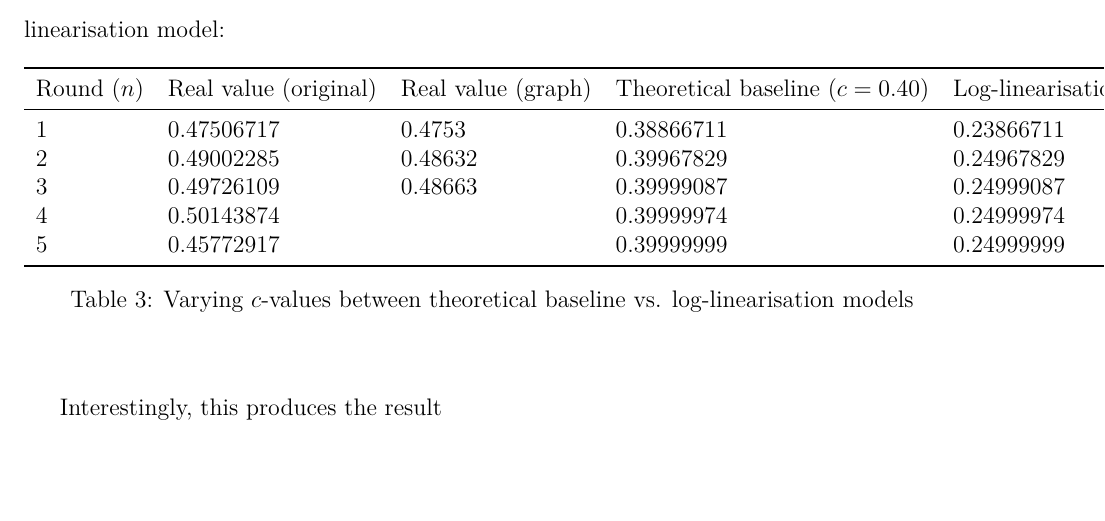
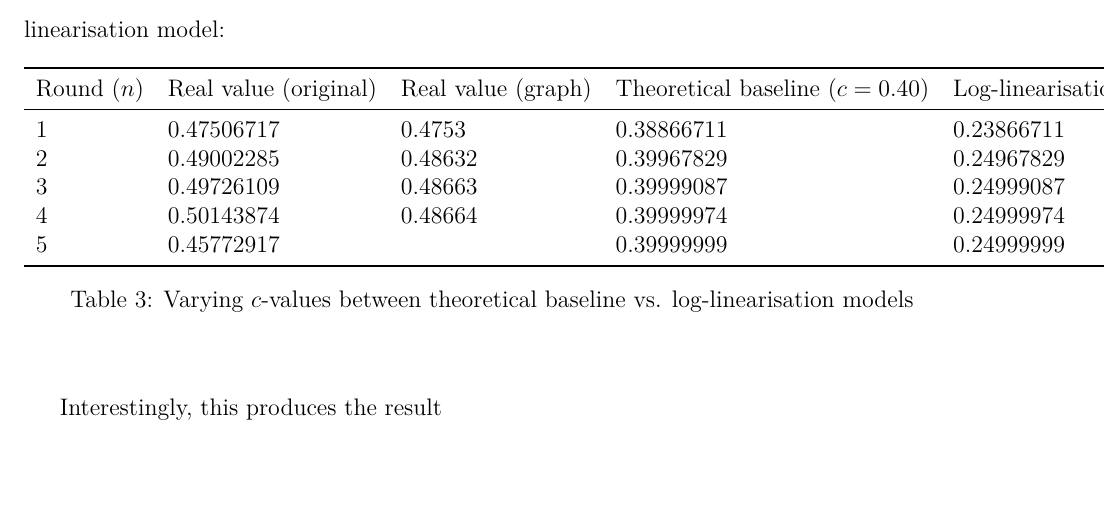
Before and after one commit to loladunton/lola_math_ia, a LaTeX document (ia_main.tex, which reads modelling.tex): part of page 20 of 21, cut so that both start at the same text. Compiled offline with XeLaTeX.

Commit message:
Auto-commit: changes detected at 2026-11-23 21:21:00

```diff
--- a/modelling.tex
+++ b/modelling.tex
@@ -384,7 +384,7 @@ Round ($n$) & Real value (original) & Real value (graph) & Theoretical baseline
 1 & 0.47506717  & 0.4753  & 0.38866711 & 0.23866711 \\
 2 & 0.49002285   & 0.48632  & 0.39967829 & 0.24967829\\
 3 &  0.49726109  & 0.48663  & 0.39999087 & 0.24999087\\
-4 &  0.50143874  &   & 0.39999974 & 0.24999974\\
+4 &  0.50143874  &  0.48664 & 0.39999974 & 0.24999974\\
 5 & 0.45772917  &   & 0.39999999 & 0.24999999 \\
 \bottomrule
 \end{tabular}
```
